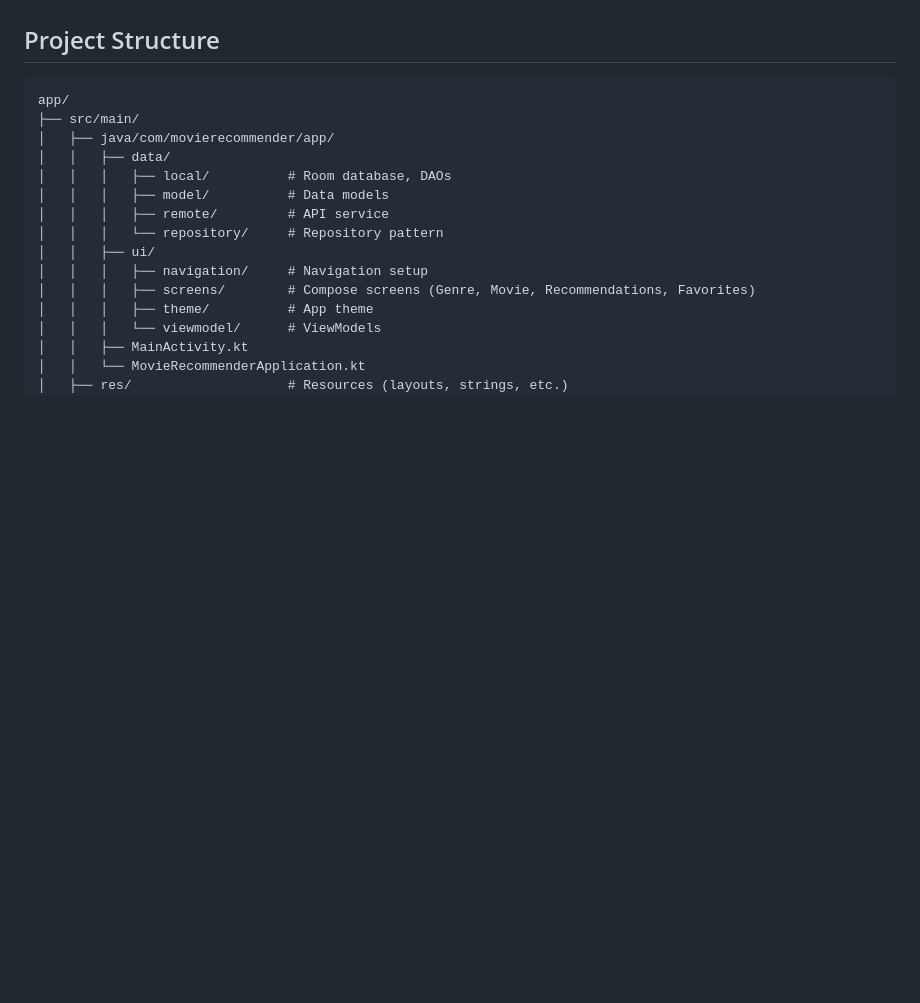
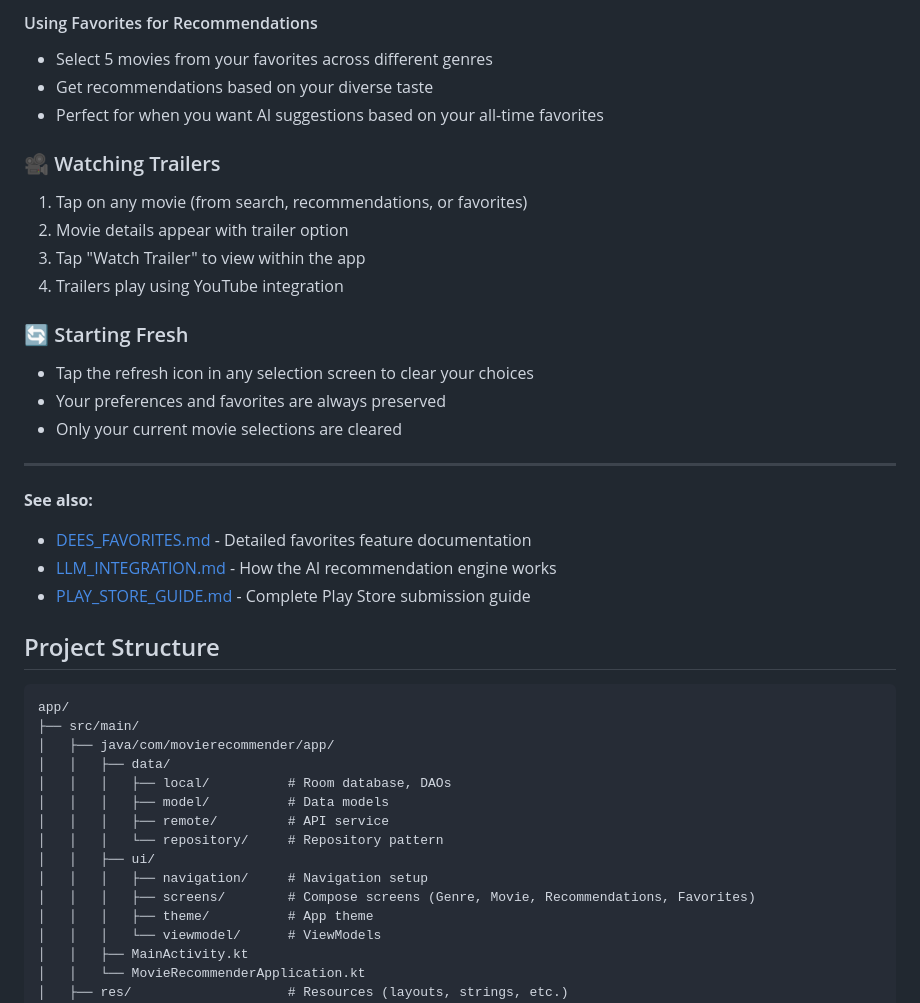
Before and after one commit to yoy123/movie-recommender-app, a Markdown page: README.md, the part around the change printed below. GitHub-like rendering; blank space fills up the shorter version.

```diff
--- a/README.md
+++ b/README.md
@@ -108,3 +175,25 @@ See [DEES_FAVORITES.md](DEES_FAVORITES.md) for detailed information about the fa
+#### Using Favorites for Recommendations
+- Select 5 movies from your favorites across different genres
+- Get recommendations based on your diverse taste
+- Perfect for when you want AI suggestions based on your all-time favorites
+
+### 🎥 Watching Trailers
+1. Tap on any movie (from search, recommendations, or favorites)
+2. Movie details appear with trailer option
+3. Tap "Watch Trailer" to view within the app
+4. Trailers play using YouTube integration
+
+### 🔄 Starting Fresh
+- Tap the refresh icon in any selection screen to clear your choices
+- Your preferences and favorites are always preserved
+- Only your current movie selections are cleared
+
+---
+
+**See also:**
+- [DEES_FAVORITES.md](DEES_FAVORITES.md) - Detailed favorites feature documentation
+- [LLM_INTEGRATION.md](LLM_INTEGRATION.md) - How the AI recommendation engine works
+- [PLAY_STORE_GUIDE.md](PLAY_STORE_GUIDE.md) - Complete Play Store submission guide
 
 ## Project Structure
 
```
Also changed, not shown: other parts of README.md (+91 -24 lines).
